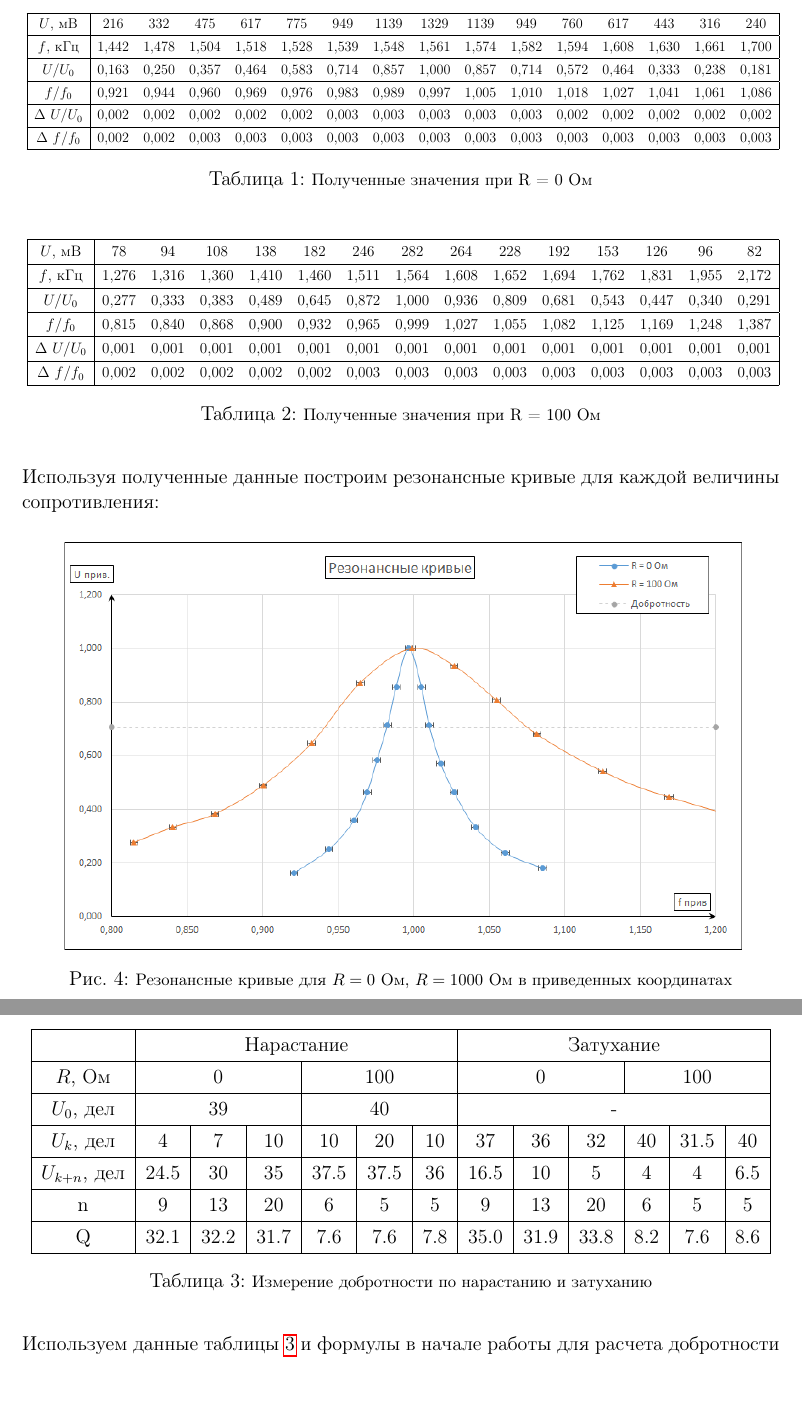
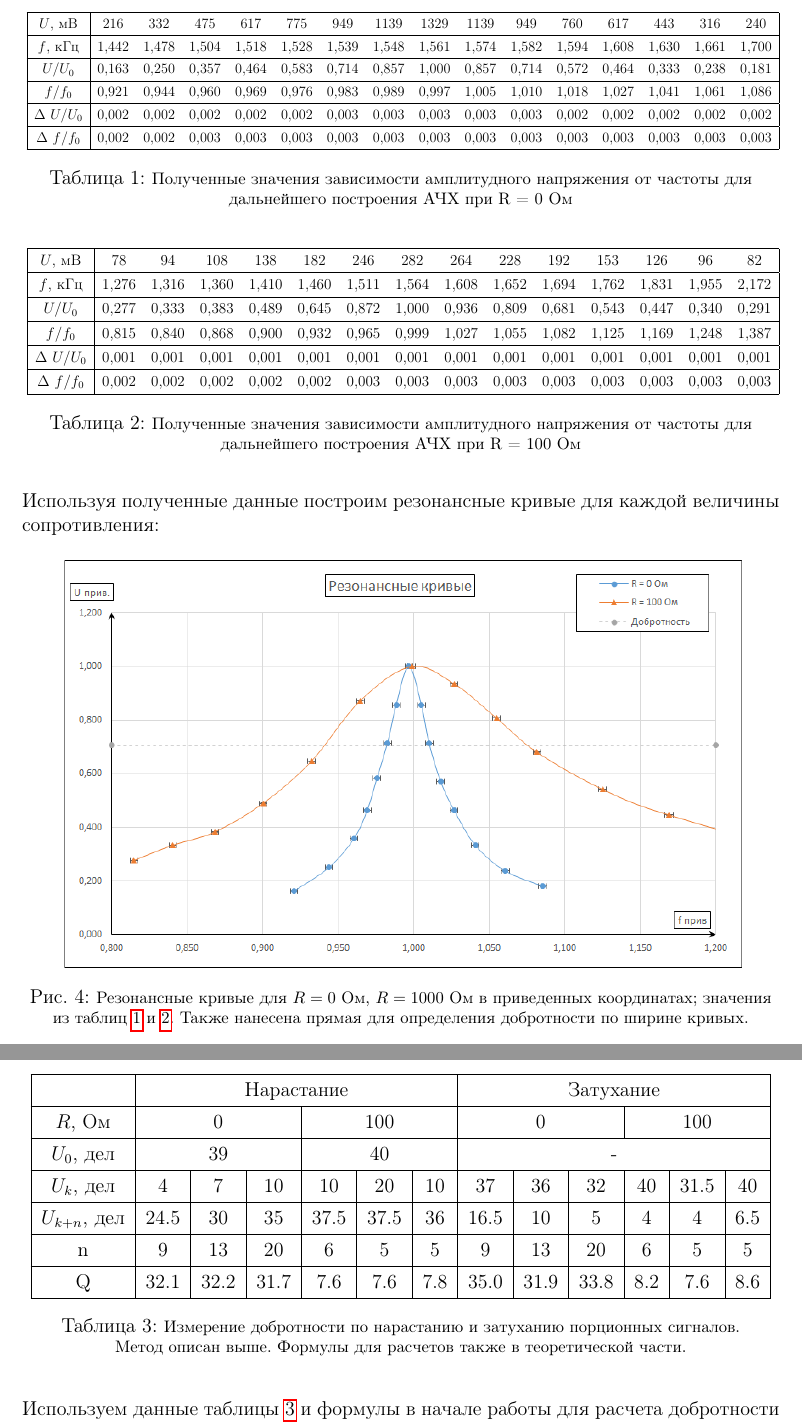
Before and after one commit to aqfort/mipt.lab_3sem, a LaTeX document (3.2.5/document.tex): two parts of pages 4 and 5 of 6, joined at a grey line, cut so that both start at the same text, the shorter picture padded with empty space. Compiled offline with pdfLaTeX.

Commit message:
Add files via upload

```diff
--- a/3.2.5/document.tex
+++ b/3.2.5/document.tex
@@ -104,7 +104,8 @@ $$R_L = 22.2~Ом, \; L = 99.97~мГн, \; C = 103.33~нФ, \; R = 113.7~Ом$$
 		$ \Delta~f/f_0 $	& 0,002	& 0,002	& 0,003	& 0,003	& 0,003	& 0,003	& 0,003	& 0,003	& 0,003	& 0,003	& 0,003	& 0,003	& 0,003	& 0,003	& 0,003	\\ \hline
 	\end{tabular}}
 \renewcommand{\arraystretch}{1}
-\caption{\footnotesize Полученные значения при R = 0 Ом}
+\caption{\footnotesize Полученные значения зависимости амплитудного напряжения от частоты
+	для дальнейшего построения АЧХ при R = 0 Ом}
 \label{tab1}
 \end{table}
 
@@ -122,7 +123,8 @@ $$R_L = 22.2~Ом, \; L = 99.97~мГн, \; C = 103.33~нФ, \; R = 113.7~Ом$$
 		$ \Delta~f/f_0 $	& 0,002	& 0,002	& 0,002	& 0,002	& 0,002	& 0,003	& 0,003	& 0,003	& 0,003	& 0,003	& 0,003	& 0,003	& 0,003	& 0,003	\\ \hline
 \end{tabular}}
 \renewcommand{\arraystretch}{1}
-\caption{\footnotesize Полученные значения при R = 100 Ом}
+\caption{\footnotesize Полученные значения зависимости амплитудного напряжения от частоты
+	для дальнейшего построения АЧХ при R = 100 Ом}
 \label{tab2}
 \end{table}
 
@@ -131,7 +133,9 @@ $$R_L = 22.2~Ом, \; L = 99.97~мГн, \; C = 103.33~нФ, \; R = 113.7~Ом$$
 \begin{figure}[H]
 	\centering
 	\includegraphics[width = 0.9 \textwidth]{Graph}
-	\caption{\footnotesize Резонансные кривые для $R = 0$ Ом, $R = 1000$ Ом в приведенных координатах}
+	\caption{\footnotesize Резонансные кривые для $R = 0$ Ом, $R = 1000$ Ом в приведенных
+		координатах; значения из таблиц \ref{tab1} и \ref{tab2}. Также нанесена прямая для
+		определения добротности по ширине кривых.}
 \end{figure}
 
 \newpage
@@ -156,7 +160,8 @@ $$R_L = 22.2~Ом, \; L = 99.97~мГн, \; C = 103.33~нФ, \; R = 113.7~Ом$$
 		n				& 9		& 13	& 20	& 6		& 5		& 5		& 9		& 13	& 20	& 6		& 5		& 5		\\ \hline
 		Q 				& 32.1	& 32.2	& 31.7	& 7.6	& 7.6	& 7.8	& 35.0	& 31.9	& 33.8	& 8.2	& 7.6 	& 8.6	\\ \hline
 	\end{tabular}
-	\caption{\footnotesize Измерение добротности по нарастанию и затуханию}
+	\caption{\footnotesize Измерение добротности по нарастанию и затуханию порционных сигналов.\\
+	Метод описан выше. Формулы для расчетов также в теоретической части.}
 	\label{tab3}
 	\renewcommand{\arraystretch}{1}
 \end{table}
```
Also changed, not shown: 3.2.5/document.pdf, 3.2.5/document.tex (2 more changed lines).
